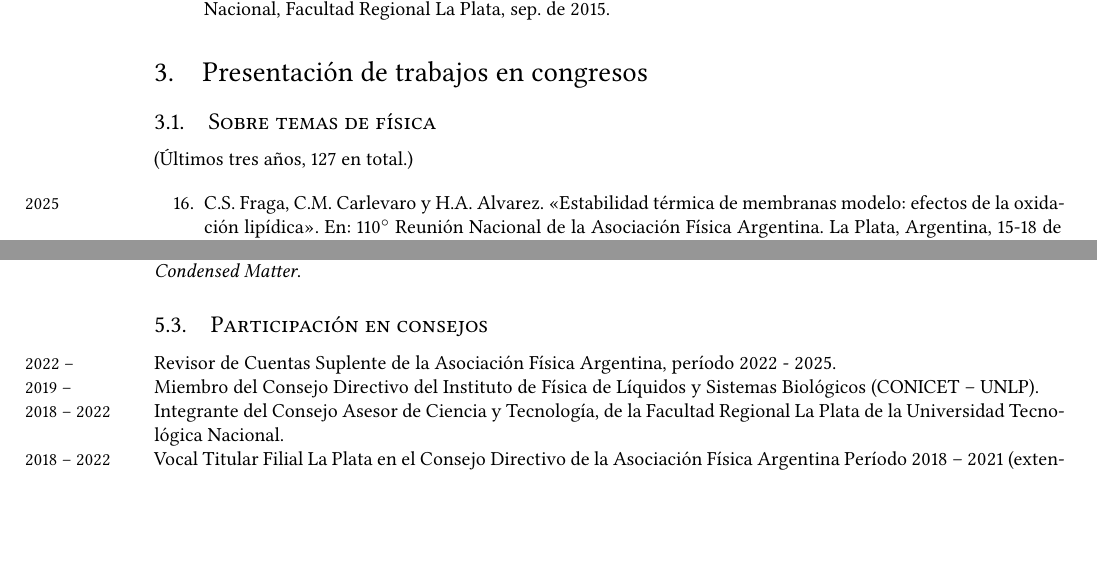
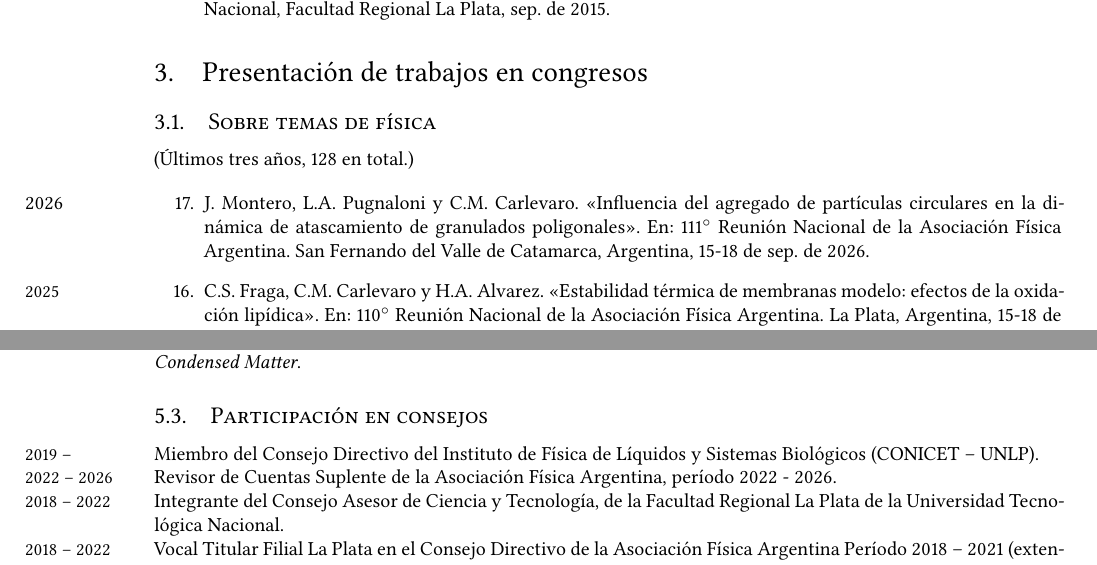
Before and after one commit to manuxch/cv, a LaTeX CV (MC-cv.tex, which reads congresos.tex, gestion.tex): two parts of pages 6 and 9 of 14, joined at a grey line, cut so that both start at the same text, the shorter picture padded with empty space. Compiled offline with XeLaTeX.

Commit message:
Agregado de RAFA2026

```diff
--- a/congresos.tex
+++ b/congresos.tex
@@ -1,9 +1,10 @@
 \section{Presentación de trabajos en congresos}
 
 \subsection{Sobre temas de física}
-(Últimos tres años, 127 en total.)
+(Últimos tres años, 128 en total.)
 
 \begin{etaremune}
+  \item \marginnote{2026} \fullcite{rafa2026}.
 	\item \marginnote{\small 2025} \fullcite{rafa2025a}.
 	\item \fullcite{rafa2025b}.
 	\item \fullcite{rafa2025c}.
--- a/gestion.tex
+++ b/gestion.tex
@@ -13,10 +13,9 @@
 \years{2021 -- 2022} Editor Invitado para el número especial \textit{Soft Matter Research in Latin America} de la revista \textit{Journal of Physics: Condensed Matter}.
 
 \subsection{Participación en consejos }
-\years{2022 --} Revisor de Cuentas Suplente de la Asociación Física Argentina, período 2022 - 2025.
-
 \years{2019 --} Miembro del Consejo Directivo del Instituto de Física de Líquidos y Sistemas Biológicos (CONICET -- UNLP).
 
+\years{2022 -- 2026} Revisor de Cuentas Suplente de la Asociación Física Argentina, período 2022 - 2026.
 
 \years{2018 -- 2022} Integrante del Consejo Asesor de Ciencia y Tecnología, de la Facultad Regional La Plata de la Universidad Tecnológica Nacional.
 
```
Also changed, not shown: congresos.bib (+12 -1 lines), MC-cv.pdf.
